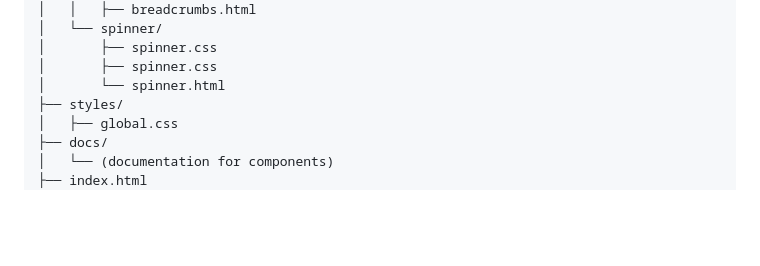
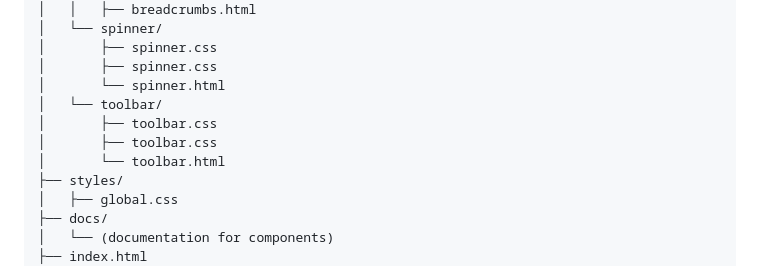
Before and after one commit to chrlzs/NUI-Native-UI, a Markdown page: README.md, the part around the change. GitHub-like rendering; blank space fills up the shorter version.

```diff
--- a/README.md
+++ b/README.md
@@ -75,6 +75,10 @@ NativeUI/
 │       ├── spinner.css
 │       ├── spinner.css
 │       └── spinner.html
+│   └── toolbar/
+│       ├── toolbar.css
+│       ├── toolbar.css
+│       └── toolbar.html
 ├── styles/
 │   ├── global.css
 ├── docs/
```
